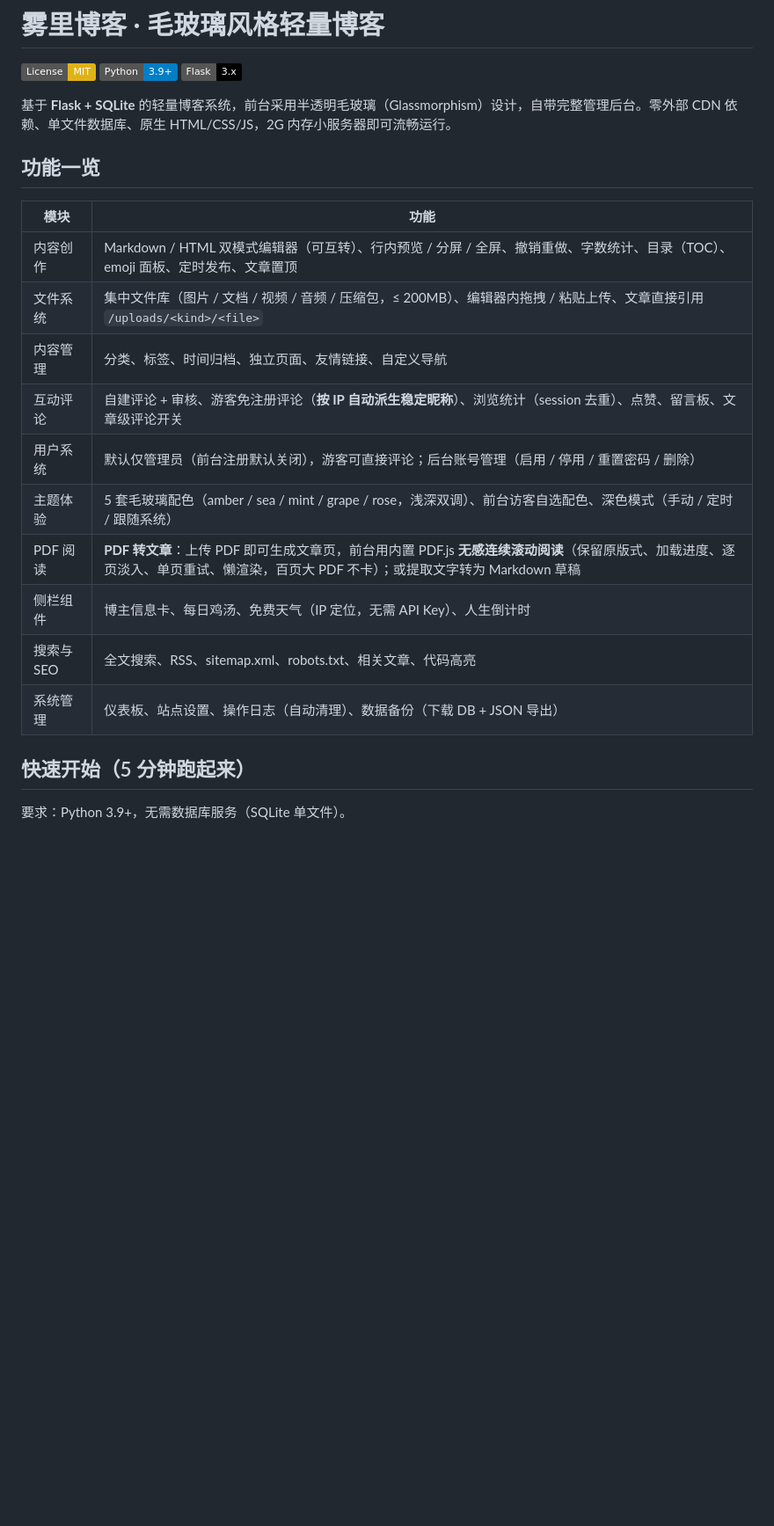
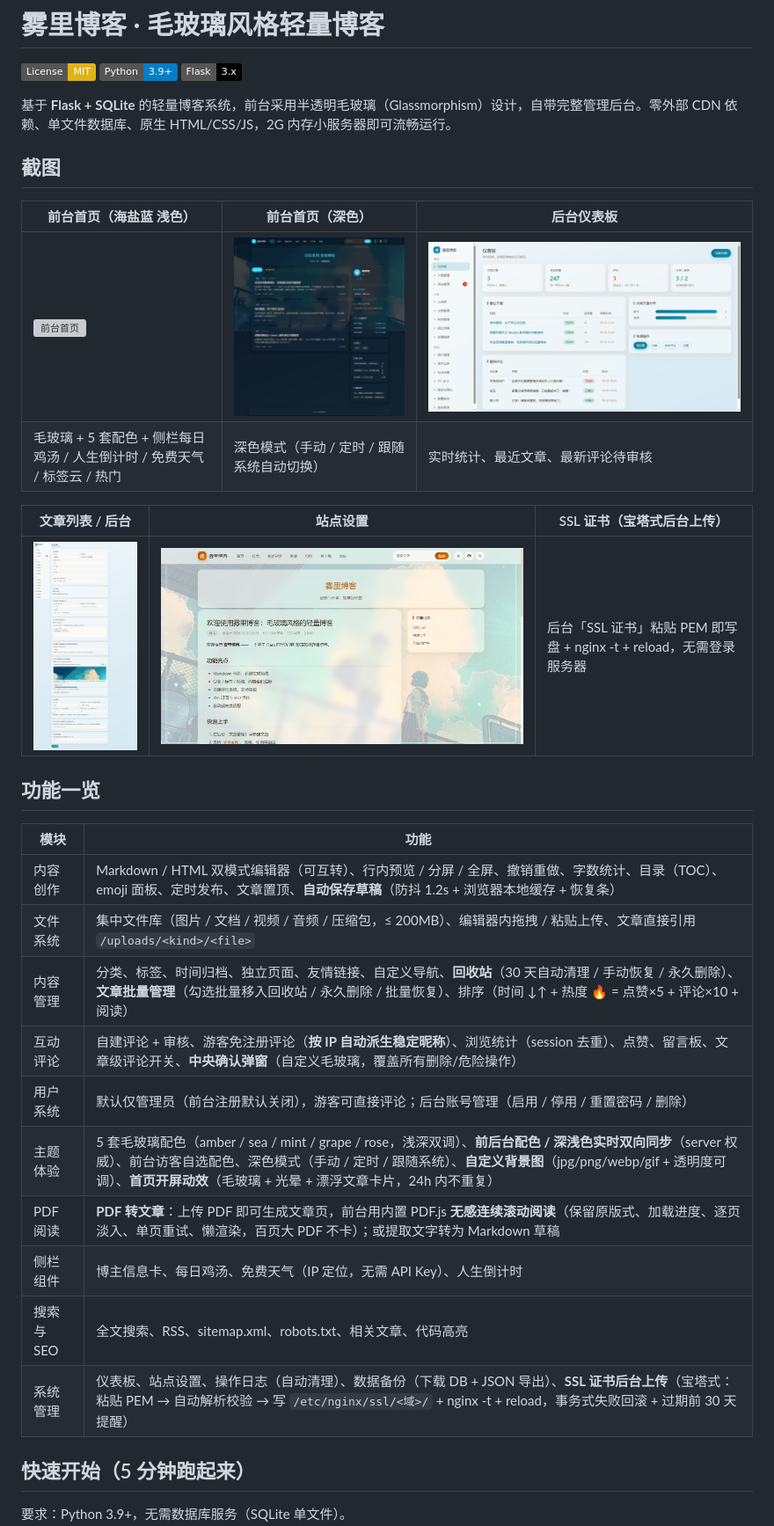
Before and after one commit to yimeipiaopiao/fog-blog, a Markdown page: README.md, the part around the change. Shown: that part at 88% size. GitHub-like rendering; pictures changed too: screenshots/admin-dashboard.png (added), screenshots/admin-settings.png (added), screenshots/article.png (added); badges without logos; blank space fills up the shorter version; grey boxes are pictures that could not be loaded.

```diff
--- a/README.md
+++ b/README.md
@@ -4,20 +4,31 @@
 
 基于 **Flask + SQLite** 的轻量博客系统，前台采用半透明毛玻璃（Glassmorphism）设计，自带完整管理后台。零外部 CDN 依赖、单文件数据库、原生 HTML/CSS/JS，2G 内存小服务器即可流畅运行。
 
+## 截图
+
+| 前台首页（海盐蓝 浅色） | 前台首页（深色） | 后台仪表板 |
+| --- | --- | --- |
+| ![前台首页](screenshots/home-sea.png) | ![前台深色模式](screenshots/home-dark.png) | ![后台仪表板](screenshots/admin-dashboard.png) |
+| 毛玻璃 + 5 套配色 + 侧栏每日鸡汤 / 人生倒计时 / 免费天气 / 标签云 / 热门 | 深色模式（手动 / 定时 / 跟随系统自动切换） | 实时统计、最近文章、最新评论待审核 |
+
+| 文章列表 / 后台 | 站点设置 | SSL 证书（宝塔式后台上传） |
+| --- | --- | --- |
+| ![站点设置](screenshots/admin-settings.png) | ![文章详情](screenshots/article.png) | 后台「SSL 证书」粘贴 PEM 即写盘 + nginx -t + reload，无需登录服务器 |
+
 ## 功能一览
 
 | 模块 | 功能 |
 | --- | --- |
-| 内容创作 | Markdown / HTML 双模式编辑器（可互转）、行内预览 / 分屏 / 全屏、撤销重做、字数统计、目录（TOC）、emoji 面板、定时发布、文章置顶 |
+| 内容创作 | Markdown / HTML 双模式编辑器（可互转）、行内预览 / 分屏 / 全屏、撤销重做、字数统计、目录（TOC）、emoji 面板、定时发布、文章置顶、**自动保存草稿**（防抖 1.2s + 浏览器本地缓存 + 恢复条） |
 | 文件系统 | 集中文件库（图片 / 文档 / 视频 / 音频 / 压缩包，≤ 200MB）、编辑器内拖拽 / 粘贴上传、文章直接引用 `/uploads/<kind>/<file>` |
-| 内容管理 | 分类、标签、时间归档、独立页面、友情链接、自定义导航 |
-| 互动评论 | 自建评论 + 审核、游客免注册评论（**按 IP 自动派生稳定昵称**）、浏览统计（session 去重）、点赞、留言板、文章级评论开关 |
+| 内容管理 | 分类、标签、时间归档、独立页面、友情链接、自定义导航、**回收站**（30 天自动清理 / 手动恢复 / 永久删除）、**文章批量管理**（勾选批量移入回收站 / 永久删除 / 批量恢复）、排序（时间 ↓↑ + 热度 🔥 = 点赞×5 + 评论×10 + 阅读） |
+| 互动评论 | 自建评论 + 审核、游客免注册评论（**按 IP 自动派生稳定昵称**）、浏览统计（session 去重）、点赞、留言板、文章级评论开关、**中央确认弹窗**（自定义毛玻璃，覆盖所有删除/危险操作）|
 | 用户系统 | 默认仅管理员（前台注册默认关闭），游客可直接评论；后台账号管理（启用 / 停用 / 重置密码 / 删除） |
-| 主题体验 | 5 套毛玻璃配色（amber / sea / mint / grape / rose，浅深双调）、前台访客自选配色、深色模式（手动 / 定时 / 跟随系统） |
+| 主题体验 | 5 套毛玻璃配色（amber / sea / mint / grape / rose，浅深双调）、**前后台配色 / 深浅色实时双向同步**（server 权威）、前台访客自选配色、深色模式（手动 / 定时 / 跟随系统）、**自定义背景图**（jpg/png/webp/gif + 透明度可调）、**首页开屏动效**（毛玻璃 + 光晕 + 漂浮文章卡片，24h 内不重复） |
 | PDF 阅读 | **PDF 转文章**：上传 PDF 即可生成文章页，前台用内置 PDF.js **无感连续滚动阅读**（保留原版式、加载进度、逐页淡入、单页重试、懒渲染，百页大 PDF 不卡）；或提取文字转为 Markdown 草稿 |
 | 侧栏组件 | 博主信息卡、每日鸡汤、免费天气（IP 定位，无需 API Key）、人生倒计时 |
 | 搜索与 SEO | 全文搜索、RSS、sitemap.xml、robots.txt、相关文章、代码高亮 |
-| 系统管理 | 仪表板、站点设置、操作日志（自动清理）、数据备份（下载 DB + JSON 导出） |
+| 系统管理 | 仪表板、站点设置、操作日志（自动清理）、数据备份（下载 DB + JSON 导出）、**SSL 证书后台上传**（宝塔式：粘贴 PEM → 自动解析校验 → 写 `/etc/nginx/ssl/<域>/` + nginx -t + reload，事务式失败回滚 + 过期前 30 天提醒） |
 
 ## 快速开始（5 分钟跑起来）
 
```
Also changed, not shown: 3 other files.
